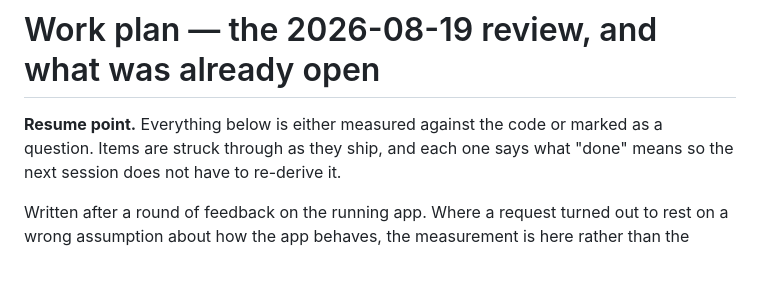
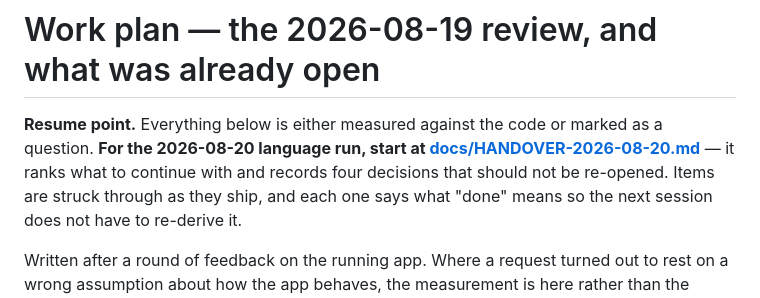
Before and after one commit to StefanBartl/docmap-desktop, a Markdown page: docs/WORKPLAN.md, the part around the change. Rendered like a GitHub page; blank space fills up the shorter version.

```diff
--- a/docs/WORKPLAN.md
+++ b/docs/WORKPLAN.md
@@ -1,7 +1,9 @@
 # Work plan — the 2026-08-19 review, and what was already open
 
 **Resume point.** Everything below is either measured against the code or
-marked as a question. Items are struck through as they ship, and each one
+marked as a question. **For the 2026-08-20 language run, start at
+[docs/HANDOVER-2026-08-20.md](HANDOVER-2026-08-20.md)** — it ranks what to
+continue with and records four decisions that should not be re-opened. Items are struck through as they ship, and each one
 says what "done" means so the next session does not have to re-derive it.
 
 Written after a round of feedback on the running app. Where a request turned
```
Also changed, not shown: README.md (+1 -0 lines), docs/HANDOVER-2026-08-20.md (added, +175 -0 lines).
